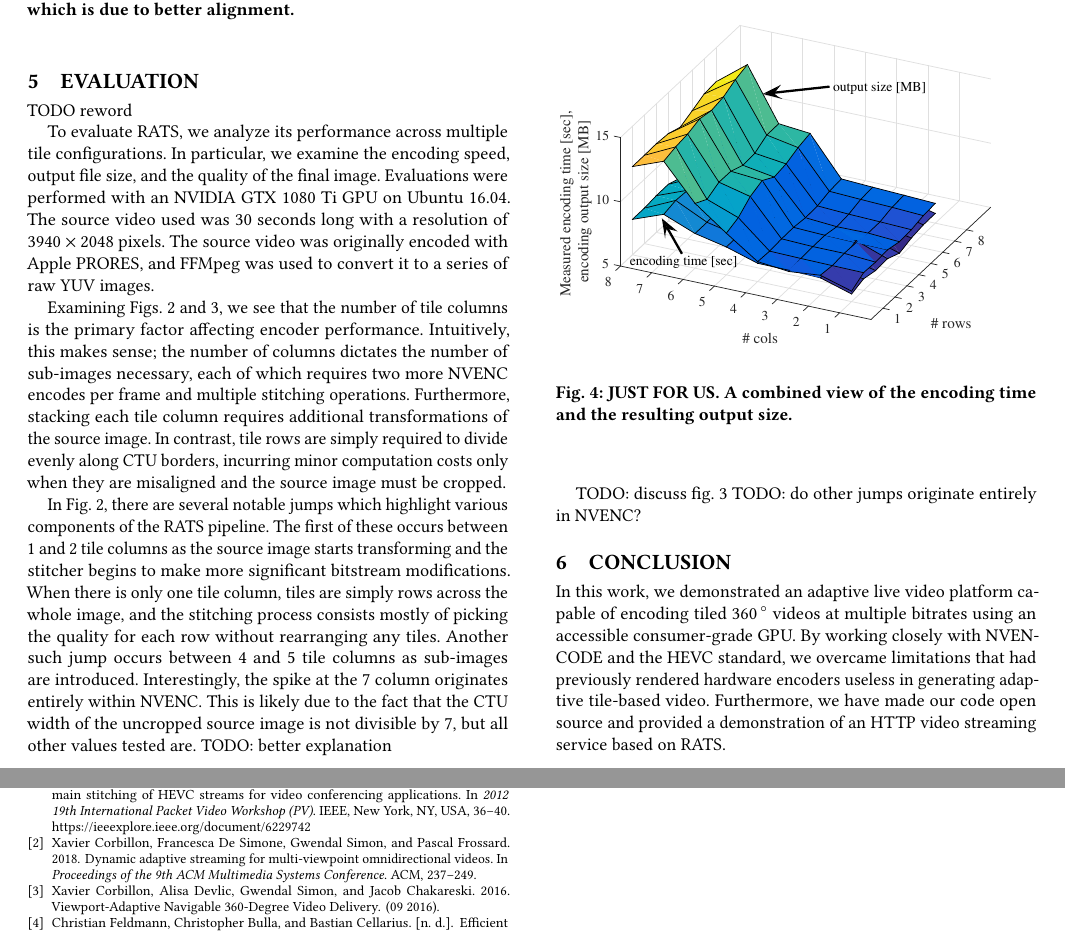
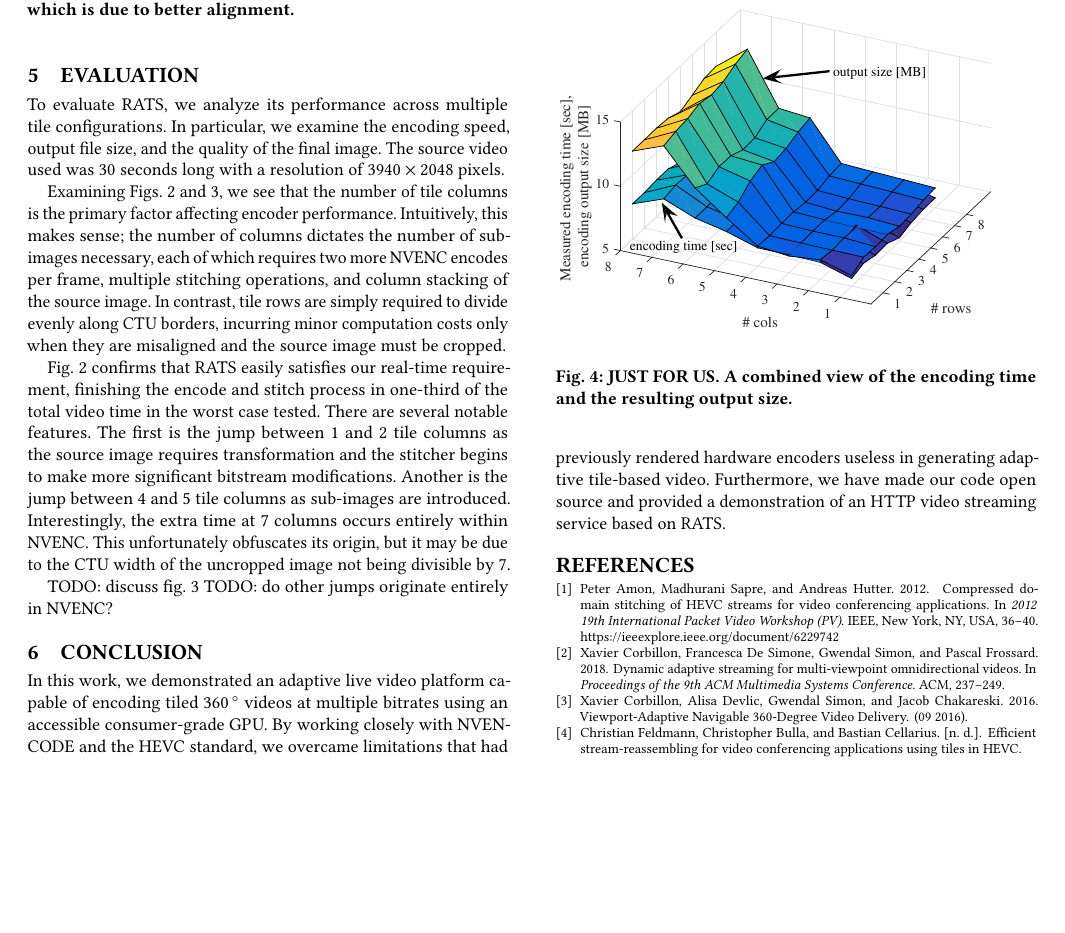
Before and after one commit to ballardt/nvenc-live, a LaTeX paper (paper/main.tex, which reads paper/body.tex): two parts of pages 4 and 5 of 5 before the commit and part of page 4 of 5 after it, the two joined at a grey line, cut so that both start at the same text, the shorter picture padded with empty space. Compiled offline with pdfLaTeX.

Commit message:
Rewrite first part of eval

```diff
--- a/paper/body.tex
+++ b/paper/body.tex
@@ -115,13 +115,11 @@ The remaining infrastructure used to deliver the encoded video via HTTP adaptive
 
 \section{Evaluation} \label{eval}
 
-TODO reword
+To evaluate RATS, we analyze its performance across multiple tile configurations. In particular, we examine the encoding speed, output file size, and the quality of the final image. The source video used was 30 seconds long with a resolution of $3940\times2048$ pixels.
 
-To evaluate RATS, we analyze its performance across multiple tile configurations. In particular, we examine the encoding speed, output file size, and the quality of the final image. Evaluations were performed with an NVIDIA GTX 1080 Ti GPU on Ubuntu 16.04. The source video used was 30 seconds long with a resolution of $3940\times2048$ pixels. The source video was originally encoded with Apple PRORES, and FFMpeg was used to convert it to a series of raw YUV images.
+Examining Figs. \ref{fig:time} and \ref{fig:size}, we see that the number of tile columns is the primary factor affecting encoder performance. Intuitively, this makes sense; the number of columns dictates the number of sub-images necessary, each of which requires two more NVENC encodes per frame, multiple stitching operations, and column stacking of the source image. In contrast, tile rows are simply required to divide evenly along CTU borders, incurring minor computation costs only when they are misaligned and the source image must be cropped.
 
-Examining Figs. \ref{fig:time} and \ref{fig:size}, we see that the number of tile columns is the primary factor affecting encoder performance. Intuitively, this makes sense; the number of columns dictates the number of sub-images necessary, each of which requires two more NVENC encodes per frame and multiple stitching operations. Furthermore, stacking each tile column requires additional transformations of the source image. In contrast, tile rows are simply required to divide evenly along CTU borders, incurring minor computation costs only when they are misaligned and the source image must be cropped.
-
-In Fig. \ref{fig:time}, there are several notable jumps which highlight various components of the RATS pipeline. The first of these occurs between 1 and 2 tile columns as the source image starts transforming and the stitcher begins to make more significant bitstream modifications. When there is only one tile column, tiles are simply rows across the whole image, and the stitching process consists mostly of picking the quality for each row without rearranging any tiles. Another such jump occurs between 4 and 5 tile columns as sub-images are introduced. Interestingly, the spike at the 7 column originates entirely within NVENC. This is likely due to the fact that the CTU width of the uncropped source image is not divisible by 7, but all other values tested are. TODO: better explanation
+Fig. \ref{fig:time} confirms that RATS easily satisfies our real-time requirement, finishing the encode and stitch process in one-third of the total video time in the worst case tested. There are several notable features. The first is the jump between 1 and 2 tile columns as the source image requires transformation and the stitcher begins to make more significant bitstream modifications. Another is the jump between 4 and 5 tile columns as sub-images are introduced. Interestingly, the extra time at 7 columns occurs entirely within NVENC. This unfortunately obfuscates its origin, but it may be due to the CTU width of the uncropped image not being divisible by 7.
 
 TODO: discuss fig. \ref{fig:size}
 TODO: do other jumps originate entirely in NVENC?
```
